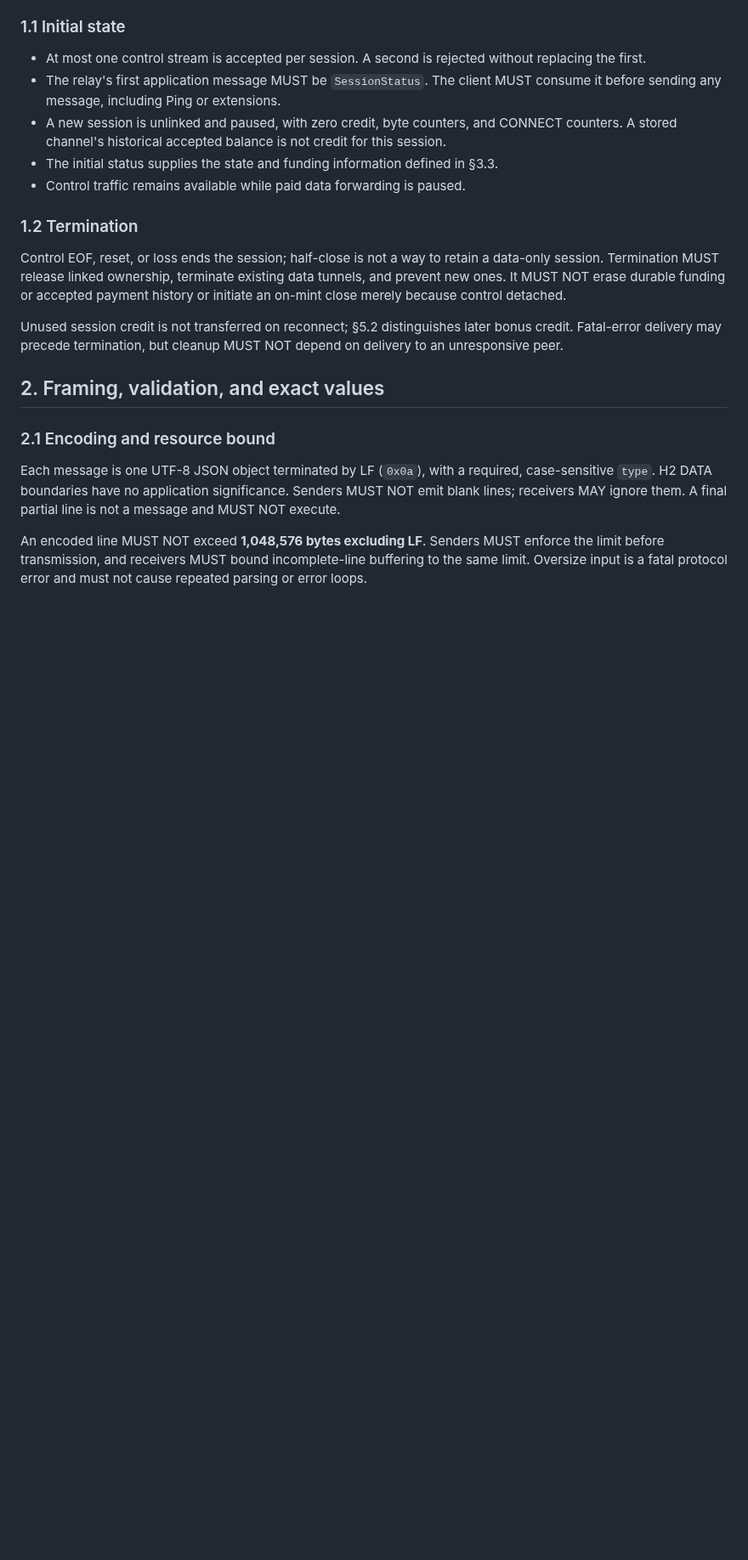
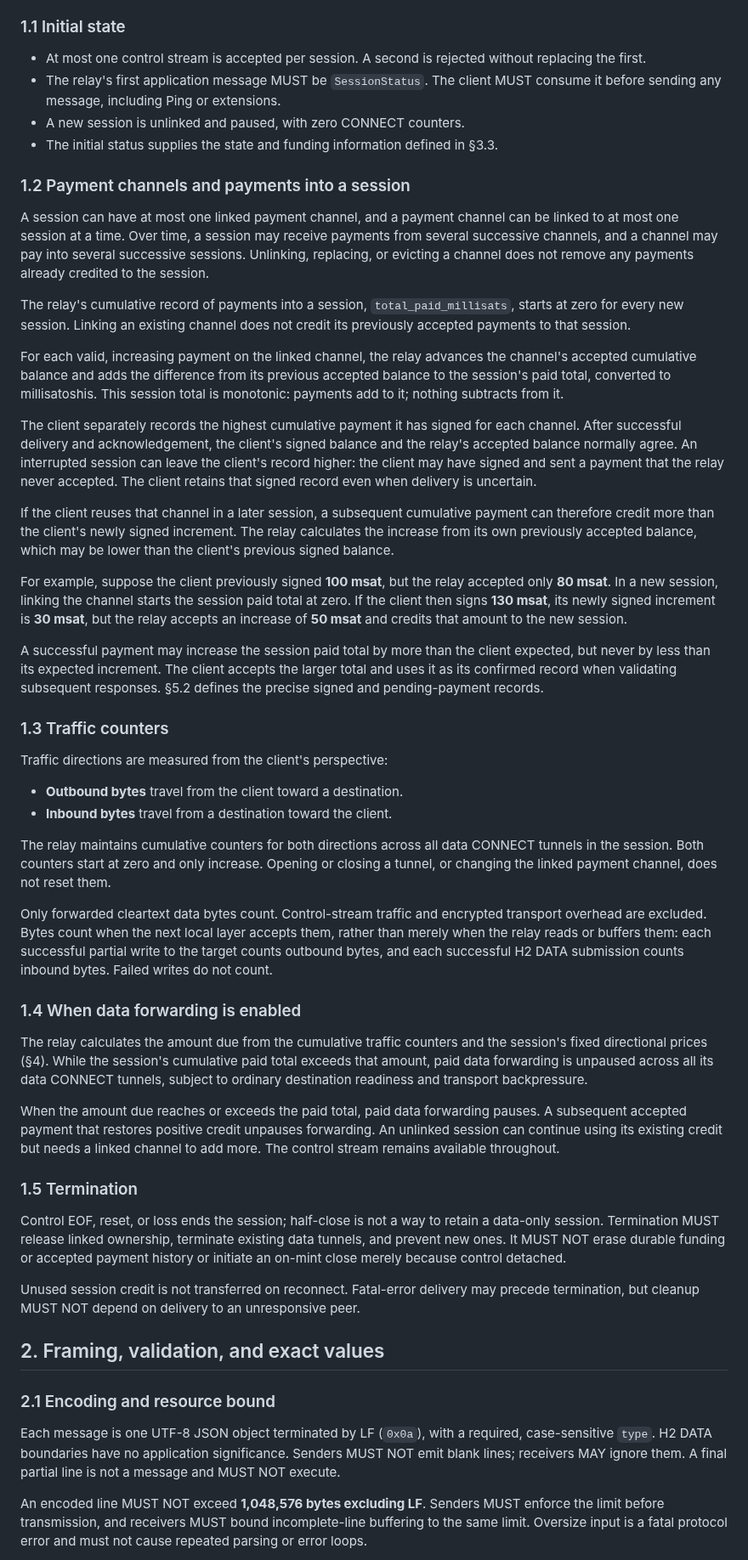
Before and after one commit to SatsAndSports/MONAD, a Markdown page: docs/control-protocol.md, the part around one of its changes. Shown at 85% size. Drawn GitHub-style; blank space fills up the shorter version.

Commit message:
docs: clarify session payment and traffic accounting

```diff
--- a/docs/control-protocol.md
+++ b/docs/control-protocol.md
@@ -30,22 +30,90 @@ capability negotiation or a new session-protocol identifier.
   without replacing the first.
 - The relay's first application message MUST be `SessionStatus`. The client MUST
   consume it before sending any message, including Ping or extensions.
-- A new session is unlinked and paused, with zero credit, byte counters, and
-  CONNECT counters. A stored channel's historical accepted balance is not credit
-  for this session.
+- A new session is unlinked and paused, with zero CONNECT counters.
 - The initial status supplies the state and funding information defined in §3.3.
-- Control traffic remains available while paid data forwarding is paused.
 
-### 1.2 Termination
+### 1.2 Payment channels and payments into a session
+
+A session can have at most one linked payment channel, and a payment channel can
+be linked to at most one session at a time. Over time, a session may receive
+payments from several successive channels, and a channel may pay into several
+successive sessions. Unlinking, replacing, or evicting a channel does not remove
+any payments already credited to the session.
+
+The relay's cumulative record of payments into a session,
+`total_paid_millisats`, starts at zero for every new session. Linking an existing
+channel does not credit its previously accepted payments to that session.
+
+For each valid, increasing payment on the linked channel, the relay advances the
+channel's accepted cumulative balance and adds the difference from its previous
+accepted balance to the session's paid total, converted to millisatoshis. This
+session total is monotonic: payments add to it; nothing subtracts from it.
+
+The client separately records the highest cumulative payment it has signed for
+each channel. After successful delivery and acknowledgement, the client's signed
+balance and the relay's accepted balance normally agree. An interrupted session
+can leave the client's record higher: the client may have signed and sent a
+payment that the relay never accepted. The client retains that signed record even
+when delivery is uncertain.
+
+If the client reuses that channel in a later session, a subsequent cumulative
+payment can therefore credit more than the client's newly signed increment. The
+relay calculates the increase from its own previously accepted balance, which
+may be lower than the client's previous signed balance.
+
+For example, suppose the client previously signed **100 msat**, but the relay
+accepted only **80 msat**. In a new session, linking the channel starts the
+session paid total at zero. If the client then signs **130 msat**, its newly
+signed increment is **30 msat**, but the relay accepts an increase of **50 msat**
+and credits that amount to the new session.
+
+A successful payment may increase the session paid total by more than the client
+expected, but never by less than its expected increment. The client accepts the
+larger total and uses it as its confirmed record when validating subsequent
+responses. §5.2 defines the precise signed and pending-payment records.
+
+### 1.3 Traffic counters
+
+Traffic directions are measured from the client's perspective:
+
+- **Outbound bytes** travel from the client toward a destination.
+- **Inbound bytes** travel from a destination toward the client.
+
+The relay maintains cumulative counters for both directions across all data
+CONNECT tunnels in the session. Both counters start at zero and only increase.
+Opening or closing a tunnel, or changing the linked payment channel, does not
+reset them.
+
+Only forwarded cleartext data bytes count. Control-stream traffic and encrypted
+transport overhead are excluded. Bytes count when the next local layer accepts
+them, rather than merely when the relay reads or buffers them: each successful
+partial write to the target counts outbound bytes, and each successful H2 DATA
+submission counts inbound bytes. Failed writes do not count.
+
+### 1.4 When data forwarding is enabled
+
+The relay calculates the amount due from the cumulative traffic counters and the
+session's fixed directional prices (§4). While the session's cumulative paid
+total exceeds that amount, paid data forwarding is unpaused across all its data
+CONNECT tunnels, subject to ordinary destination readiness and transport
+backpressure.
+
+When the amount due reaches or exceeds the paid total, paid data forwarding
+pauses. A subsequent accepted payment that restores positive credit unpauses
+forwarding. An unlinked session can continue using its existing credit but needs
+a linked channel to add more. The control stream remains available throughout.
+
+### 1.5 Termination
 
 Control EOF, reset, or loss ends the session; half-close is not a way to retain a
 data-only session. Termination MUST release linked ownership, terminate existing
 data tunnels, and prevent new ones. It MUST NOT erase durable funding or accepted
 payment history or initiate an on-mint close merely because control detached.
 
-Unused session credit is not transferred on reconnect; §5.2 distinguishes later
-bonus credit. Fatal-error delivery may precede termination, but cleanup MUST NOT
-depend on delivery to an unresponsive peer.
+Unused session credit is not transferred on reconnect. Fatal-error delivery may
+precede termination, but cleanup MUST NOT depend on delivery to an unresponsive
+peer.
 
 ## 2. Framing, validation, and exact values
 
```
Also changed, not shown: other parts of docs/control-protocol.md (+20 -29 lines).
